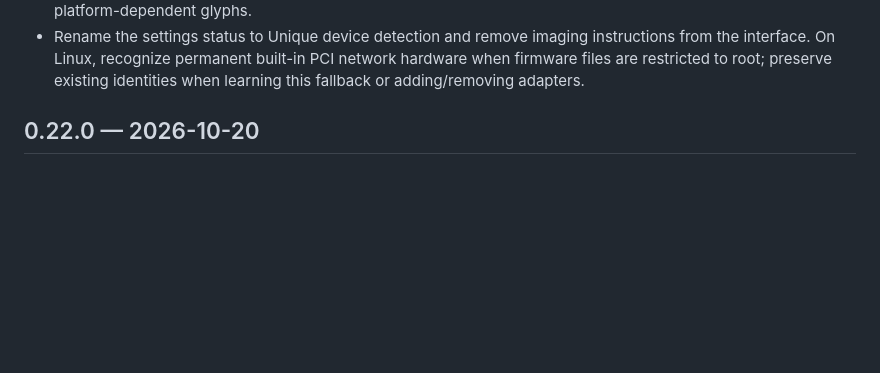
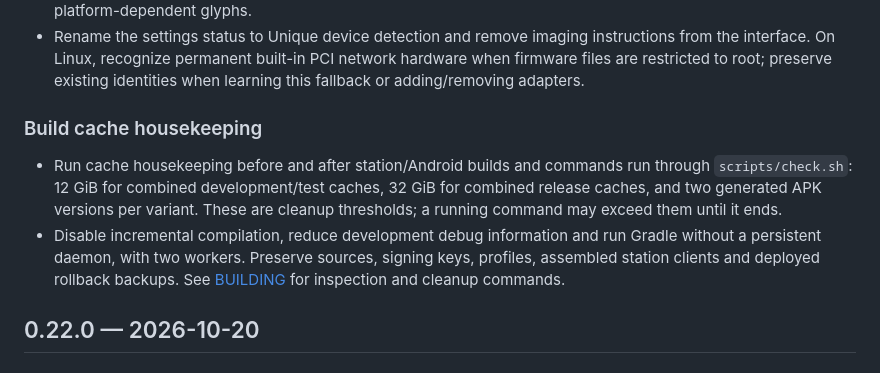
Before and after one commit to Psychronic-Games/Slipstream-Remote, a Markdown page: CHANGELOG.md, the part around the change. GitHub-like rendering; blank space fills up the shorter version.

```diff
--- a/CHANGELOG.md
+++ b/CHANGELOG.md
@@ -31,6 +31,17 @@ show in small print: `0.6.0 (build N · commit)`.
   instructions from the interface. On Linux, recognize permanent built-in PCI
   network hardware when firmware files are restricted to root; preserve
   existing identities when learning this fallback or adding/removing adapters.
+
+### Build cache housekeeping
+
+- Run cache housekeeping before and after station/Android builds and commands
+  run through `scripts/check.sh`: 12 GiB for combined development/test caches,
+  32 GiB for combined release caches, and two generated APK versions per variant.
+  These are cleanup thresholds; a running command may exceed them until it ends.
+- Disable incremental compilation, reduce development debug information and
+  run Gradle without a persistent daemon, with two workers. Preserve sources,
+  signing keys, profiles, assembled station clients and deployed rollback backups.
+  See [BUILDING](docs/BUILDING.md#disk-space) for inspection and cleanup commands.
 
 ## 0.22.0 — 2026-10-20
 
```
Also changed, not shown: docs/DEVELOPMENT-2026-10-20.md (+15 -0 lines).
